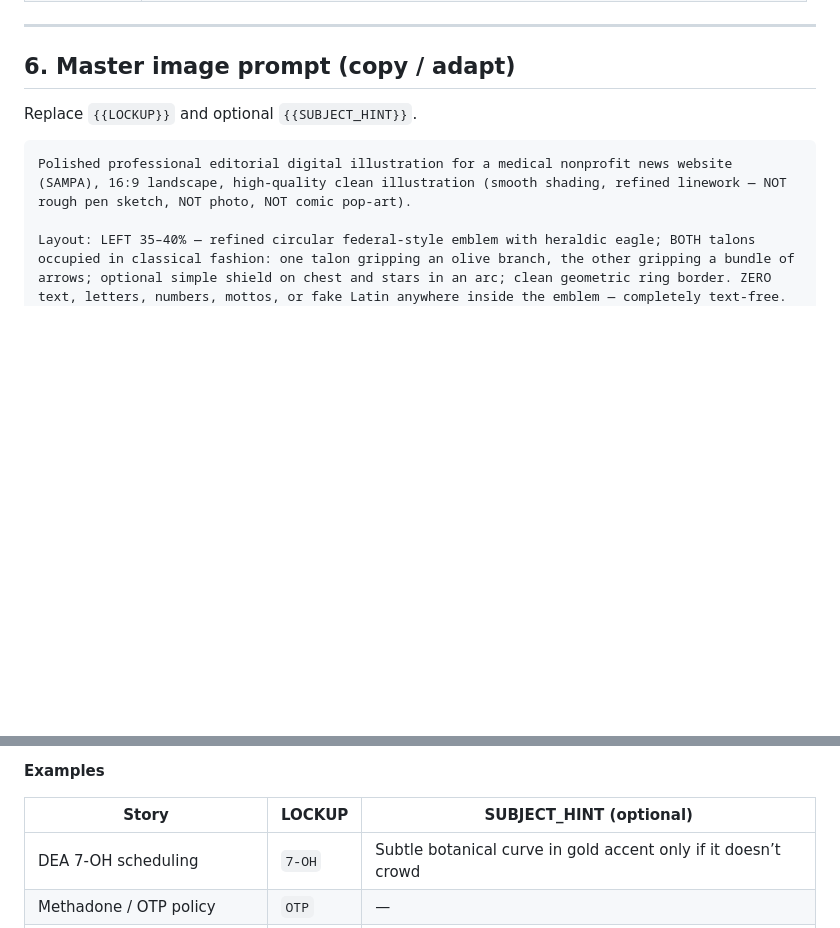
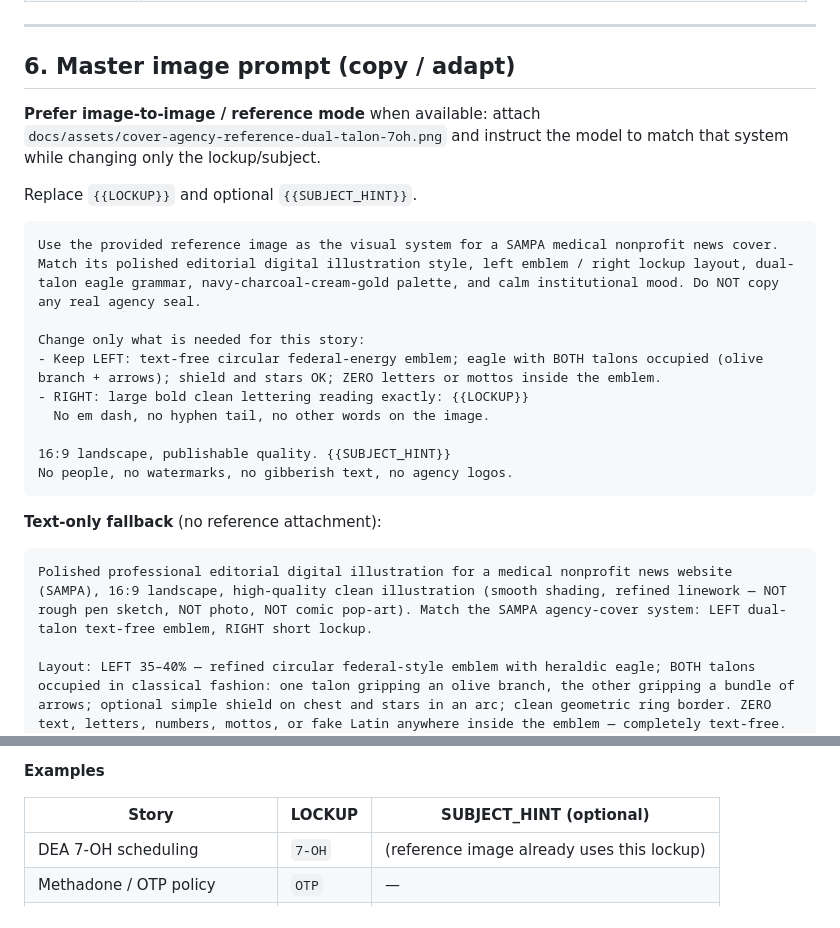
Before and after one commit to jluftig/sampa-website, a Markdown page: docs/cover-style-agency-announcements.md, 2 parts joined by grey strips. Rendered like a GitHub page; blank space fills up the shorter version.

````diff
--- a/docs/cover-style-agency-announcements.md
+++ b/docs/cover-style-agency-announcements.md
@@ -96,10 +133,27 @@ Legal note: unauthorized use of real federal seals can be unlawful; stylized ins
 
 ## 6. Master image prompt (copy / adapt)
 
+**Prefer image-to-image / reference mode** when available: attach
+`docs/assets/cover-agency-reference-dual-talon-7oh.png` and instruct the model to match that system while changing only the lockup/subject.
+
 Replace `{{LOCKUP}}` and optional `{{SUBJECT_HINT}}`.
 
 ```
-Polished professional editorial digital illustration for a medical nonprofit news website (SAMPA), 16:9 landscape, high-quality clean illustration (smooth shading, refined linework — NOT rough pen sketch, NOT photo, NOT comic pop-art).
+Use the provided reference image as the visual system for a SAMPA medical nonprofit news cover. Match its polished editorial digital illustration style, left emblem / right lockup layout, dual-talon eagle grammar, navy-charcoal-cream-gold palette, and calm institutional mood. Do NOT copy any real agency seal.
+
+Change only what is needed for this story:
+- Keep LEFT: text-free circular federal-energy emblem; eagle with BOTH talons occupied (olive branch + arrows); shield and stars OK; ZERO letters or mottos inside the emblem.
+- RIGHT: large bold clean lettering reading exactly: {{LOCKUP}}
+  No em dash, no hyphen tail, no other words on the image.
+
+16:9 landscape, publishable quality. {{SUBJECT_HINT}}
+No people, no watermarks, no gibberish text, no agency logos.
+```
+
+**Text-only fallback** (no reference attachment):
+
+```
+Polished professional editorial digital illustration for a medical nonprofit news website (SAMPA), 16:9 landscape, high-quality clean illustration (smooth shading, refined linework — NOT rough pen sketch, NOT photo, NOT comic pop-art). Match the SAMPA agency-cover system: LEFT dual-talon text-free emblem, RIGHT short lockup.
 
 Layout: LEFT 35–40% — refined circular federal-style emblem with heraldic eagle; BOTH talons occupied in classical fashion: one talon gripping an olive branch, the other gripping a bundle of arrows; optional simple shield on chest and stars in an arc; clean geometric ring border. ZERO text, letters, numbers, mottos, or fake Latin anywhere inside the emblem — completely text-free. Inspired by US federal seal energy but NOT a copy of the DEA seal or any real government seal.
 
@@ -115,7 +169,7 @@ No people, no watermarks, no gibberish text, no agency logos. Centered vertical
 
 | Story | LOCKUP | SUBJECT_HINT (optional) |
 |-------|--------|-------------------------|
-| DEA 7-OH scheduling | `7-OH` | Subtle botanical curve in gold accent only if it doesn’t crowd |
+| DEA 7-OH scheduling | `7-OH` | (reference image already uses this lockup) |
 | Methadone / OTP policy | `OTP` | — |
 | Buprenorphine telehealth rule | `MOUD` | — |
 | Contingency management | `CM` | — |
````
Also changed, not shown: other parts of docs/cover-style-agency-announcements.md (+38 -1 lines), docs/assets/cover-agency-reference-dual-talon-7oh.png (added).
